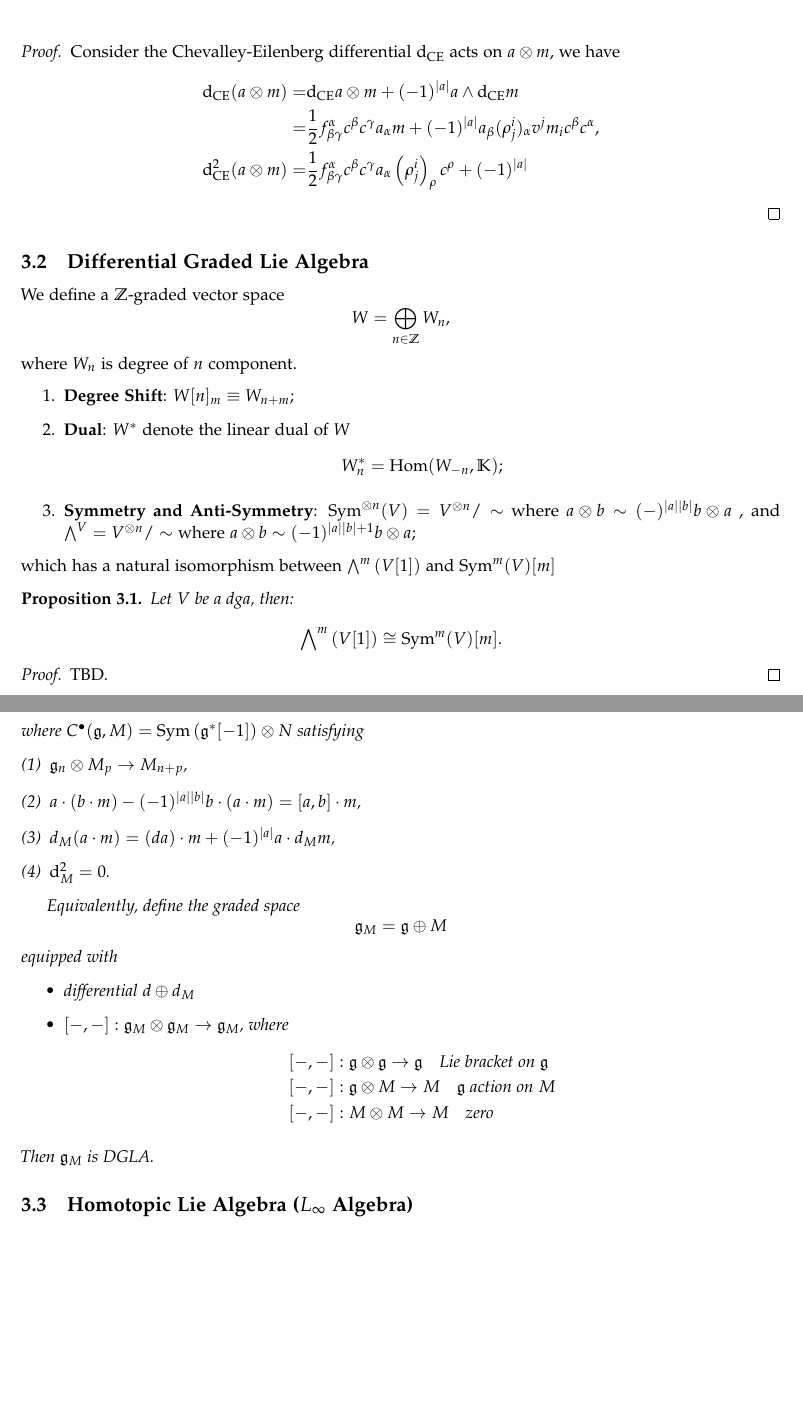
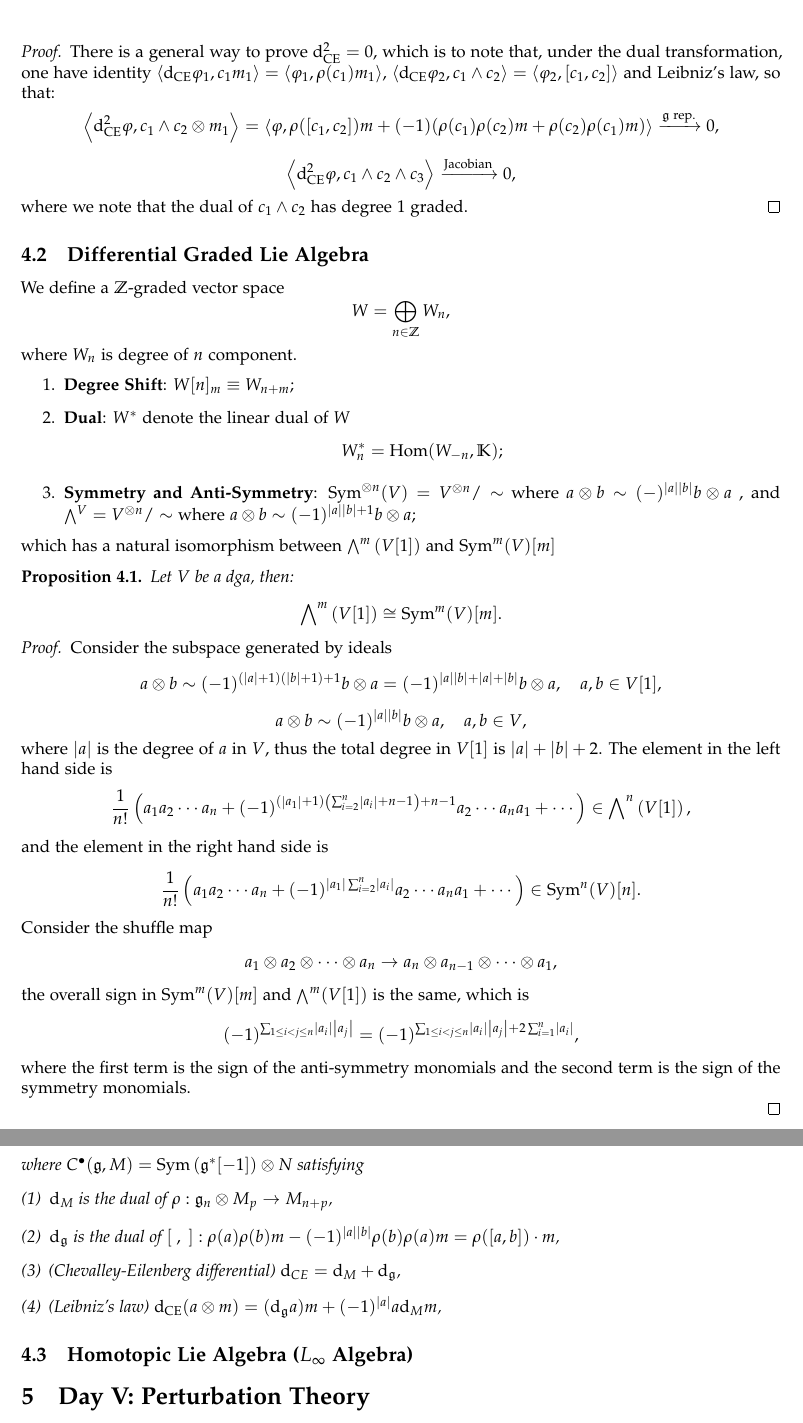
Before and after one commit to pxwg/2025_geo_math, a LaTeX document (qft/main.tex): two parts of pages 7 and 9 of 9, joined at a grey line, cut at the place of the change, the shorter picture padded with empty space. Compiled offline with pdfLaTeX.

Commit message:
update for day5 1/4
completed some proofs for dgla, I did not note the lecture today since
it is well known facts in previous lectures from Si Li

```diff
--- a/qft/main.tex
+++ b/qft/main.tex
@@ -337,15 +339,14 @@ where $ m \in M$ and $ a \in \wedge^{\bullet} \mathfrak{g}^{*}$. The derivation
 \end{equation*}
 which could be easily verified that $ \mathrm{d} ^{2}_{\mathrm{CE}} = 0$.
 \begin{proof}
-  Consider the Chevalley-Eilenberg differential $ \mathrm{d} _{\mathrm{CE}}$ acts on $ a \otimes m$, we have
+  There is a general way to prove $ \mathrm{d} _{\mathrm{CE}}^{2} = 0$, which is to note that, under the dual transformation, one have identity $\left< \mathrm{d} _{\mathrm{CE}} \varphi_1 , c_1 m_1 \right> = \left< \varphi_1, \rho(c_1) m_1 \right>$, $\left< \mathrm{d} _{\mathrm{CE}} \varphi_2, c_{1}\wedge c_{2} \right> = \left< \varphi_2, [c_1, c_2] \right>$ and Leibniz's law, so that:
   \begin{equation*}
-    \begin{aligned}
-      \mathrm{d} _{\mathrm{CE}}(a\otimes m) = & \mathrm{d} _{\mathrm{CE}} a \otimes m + (-1)^{|a|} a \wedge \mathrm{d} _{\mathrm{CE}} m \\
-      = & \frac{1}{2} f^{\alpha}_{\beta \gamma} c^{\beta} c^{\gamma} a_{\alpha} m + (-1)^{|a|} a_{\beta} (\rho^{i}_{j})_{\alpha} v^{j} m_{i} c^{\beta} c^{\alpha}, \\
-      \mathrm{d} ^{2}_{\mathrm{CE}}(a \otimes m) = & \frac{1}{2} f^{\alpha}_{\beta \gamma} c^{\beta} c^{\gamma} a_{\alpha} \left( \rho^{i}_{j} \right)_{\rho} c^{\rho} + (-1)^{\left| a \right|}
-    \end{aligned}
+    \left< \mathrm{d} ^{2}_{\mathrm{CE}} \varphi, c_1 \wedge c_2 \otimes m_1 \right> = \left< \varphi , \rho([c_1, c_2]) m + (-1)( \rho(c_1) \rho(c_2) m + \rho(c_2) \rho(c_1) m ) \right> \xrightarrow{\text{$ \mathfrak{g}$ rep.}} 0,
   \end{equation*}
-
+  \begin{equation*}
+    \left< \mathrm{d} ^{2}_{\mathrm{CE}} \varphi, c_1 \wedge c_2 \wedge c_3 \right> \xrightarrow{\text{Jacobian}} 0,
+  \end{equation*}
+  where we note that the dual of $ c_1 \wedge c_2$ has degree $ 1$ graded.
 \end{proof}
 
 \subsection{Differential Graded Lie Algebra}
@@ -372,7 +373,32 @@ which has a natural isomorphism between $    \bigwedge\nolimits^{m} \left( V[1]
   \end{equation*}
 \end{proposition}
 \begin{proof}
-  TBD.
+  Consider the subspace generated by ideals
+  \begin{equation*}
+    a \otimes b \sim (-1)^{(|a|+1)(|b| + 1) + 1} b \otimes a = (-1)^{|a||b| + |a| + |b|} b \otimes a, \quad a,b \in V[1],
+  \end{equation*}
+  \begin{equation*}
+    a \otimes b \sim (-1)^{|a||b|} b \otimes a, \quad a,b \in V,
+  \end{equation*}
+  where $\left| a \right|$ is the degree of $ a$ in $ V$, thus the total degree in $ V[1]$ is $\left| a \right| + \left| b \right| + 2$.
+  The element in the left hand side is
+  \begin{equation*}
+    \frac{1}{n!} \left( a_1a_2 \cdots a_n + (-1)^{(\left| a_1 \right|+1) \left( \sum_{i=2}^{n} \left| a_i \right| + n-1\right) + n - 1} a_2 \cdots a_n a_1  + \cdots \right) \in \bigwedge\nolimits^{n} \left( V[1] \right),
+  \end{equation*}
+  and the element in the right hand side is
+  \begin{equation*}
+    \frac{1}{n!} \left( a_1a_2 \cdots a_n + (-1)^{\left| a_1 \right| \sum_{i=2}^{n} \left| a_i \right| } a_2 \cdots a_n a_1  + \cdots \right) \in \mathrm{Sym}^{n} (V)[n].
+  \end{equation*}
+  Consider the shuffle map
+  \begin{equation*}
+    a_1 \otimes a_2 \otimes \cdots \otimes a_n \rightarrow a_n \otimes a_{n-1} \otimes \cdots \otimes a_{1},
+  \end{equation*}
+  the overall sign in $ \mathrm{Sym}^{m}(V)[m]$ and $\bigwedge^{m}(V[1])$ is the same, which is
+  \begin{equation*}
+    (-1)^{\sum_{1 \le i < j \le n} \left| a_i \right| \left| a_j \right|} = (-1)^{\sum_{1 \le i < j \le n} \left| a_i \right|\left| a_j \right| + 2 \sum_{i=1}^{n} \left| a_i \right|},
+  \end{equation*}
+  where the first term is the sign of the anti-symmetry monomials and the second term is the sign of the symmetry monomials.
+
 \end{proof}
 
 \begin{definition}[Differential Graded Lie Algebra]
@@ -471,30 +497,16 @@ We can consider the Chevalley-Eilenberg complex for a DGLA $\left( \mathfrak{g},
   \end{equation*}
   where $ C^{\bullet}(\mathfrak{g}, M) = \mathrm{Sym}\left( \mathfrak{g}^{*}[-1] \right) \otimes N$ satisfying
   \begin{enumerate}[(1)]
-    \item $\mathfrak{g}_n \otimes M_p \rightarrow M_{n+p}$,
-    \item $a \cdot (b \cdot m) - (-1)^{|a||b|} b \cdot (a \cdot m) = [a, b] \cdot m$,
-    \item $d_M(a \cdot m) = (d a) \cdot m + (-1)^{|a|} a \cdot d_M m$,
-    \item $ \mathrm{d} _{M}^{2} = 0$.
+    \item $ \mathrm{d} _{M}$ is the dual of $\rho: \mathfrak{g}_n \otimes M_p \rightarrow M_{n+p}$,
+    \item $ \mathrm{d} _{\mathfrak{g}}$ is the dual of $[~,~]: \rho(a) \rho(b) m - (-1)^{|a||b|} \rho(b) \rho(a) m = \rho([a, b]) \cdot m$,
+    \item (Chevalley-Eilenberg differential) $ \mathrm{d} _{CE} = \mathrm{d} _{M} + \mathrm{d} _{\mathfrak{g}}$,
+    \item (Leibniz's law) $\mathrm{d}_\mathrm{CE}(a \otimes m) = (\mathrm{d}_{\mathfrak{g}} a) m + (-1)^{|a|} a \mathrm{d}_M m$,
   \end{enumerate}
-
-  Equivalently, define the graded space
-  \begin{equation*}
-    \mathfrak{g}_M = \mathfrak{g} \oplus M
-  \end{equation*}
-  equipped with
-  \begin{itemize}
-    \item differential $d \oplus d_M$
-    \item $[-,-]: \mathfrak{g}_M \otimes \mathfrak{g}_M \rightarrow \mathfrak{g}_M$, where
-      \begin{align*}
-        [-,-] &: \mathfrak{g} \otimes \mathfrak{g} \rightarrow \mathfrak{g} \quad \text{Lie bracket on $\mathfrak{g}$} \\
-        [-,-] &: \mathfrak{g} \otimes M \rightarrow M \quad \text{$\mathfrak{g}$ action on $M$} \\
-        [-,-] &: M \otimes M \rightarrow M \quad \text{zero}
-      \end{align*}
-  \end{itemize}
-  Then $\mathfrak{g}_M$ is DGLA.
 \end{definition}
 
-\subsection{\texorpdfstring{Homotopic Lie Algebra ($L_{\infty }$ Algebra)}{Homotopic Lie Algebra (L_infinity Algebra)}}
+\subsection{\texorpdfstring{Homotopic Lie Algebra ($L_{\infty}$ Algebra)}{Homotopic Lie Algebra (L-infinity Algebra)}}
+
+\section{Day V: Perturbation Theory}
 
 \label{LastPage}
 \end{document}
```
Also changed, not shown: qft/main.pdf, qft/main.tex (6 more changed lines).
